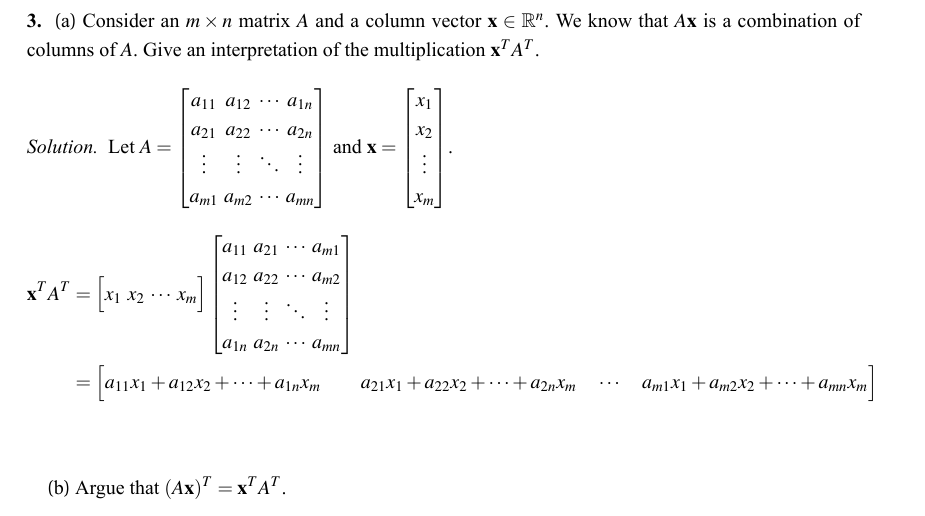
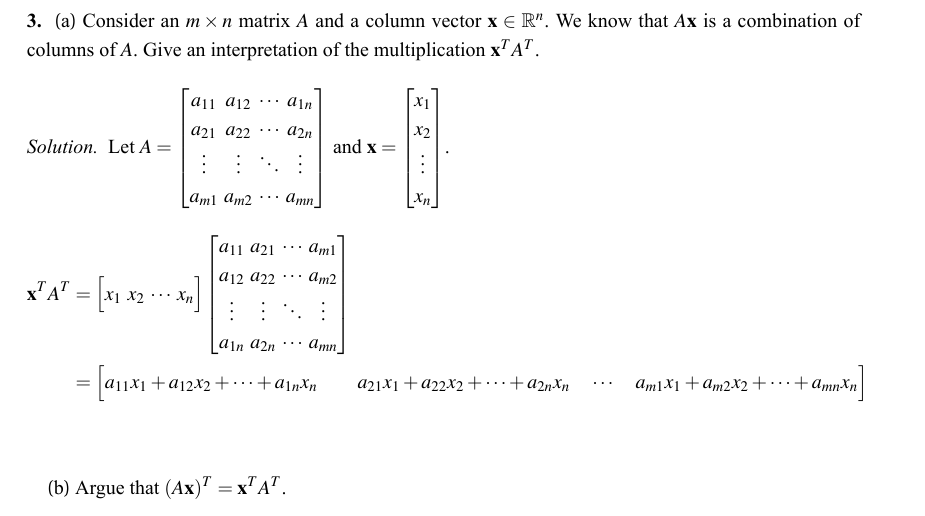
Before and after one commit to sterdsterd/KU-CSE, a LaTeX paper (BBAA04972 LINEAR ALGEBRA/ps1.tex): part of page 5 of 12, cut so that both start at the same text. The pictures show the PDF file BBAA04972 LINEAR ALGEBRA/ps1.pdf that the author committed with the source.

Commit message:
Fixed Typo

```diff
--- a/BBAA04972 LINEAR ALGEBRA/ps1.tex
+++ b/BBAA04972 LINEAR ALGEBRA/ps1.tex
@@ -174,11 +174,11 @@ Let $A = \begin{bmatrix}
     \vdots & \vdots & \ddots & \vdots\\
     a_{m1} & a_{m2} & \cdots & a_{mn}
 \end{bmatrix}$ and $\mathbf{x} = \begin{bmatrix}
-    x_1\\x_2\\\vdots\\x_m
+    x_1\\x_2\\\vdots\\x_n
 \end{bmatrix}$.
 \begin{align*}
     \mathbf{x}^TA^T &= \begin{bmatrix}
-        x_1&x_2&\cdots&x_m
+        x_1&x_2&\cdots&x_n
     \end{bmatrix}\begin{bmatrix}
         a_{11} & a_{21} & \cdots & a_{m1}\\
         a_{12} & a_{22} & \cdots & a_{m2}\\
@@ -186,10 +186,10 @@ Let $A = \begin{bmatrix}
         a_{1n} & a_{2n} & \cdots & a_{mn}
     \end{bmatrix}\\
     &= \begin{bmatrix}
-        a_{11}x_1 + a_{12}x_2 + \cdots + a_{1n}x_m\quad\quad
-        a_{21}x_1 + a_{22}x_2 + \cdots + a_{2n}x_m\quad
+        a_{11}x_1 + a_{12}x_2 + \cdots + a_{1n}x_n\quad\quad
+        a_{21}x_1 + a_{22}x_2 + \cdots + a_{2n}x_n\quad
         \cdots\quad
-        a_{m1}x_1 + a_{m2}x_2 + \cdots + a_{mn}x_m
+        a_{m1}x_1 + a_{m2}x_2 + \cdots + a_{mn}x_n
     \end{bmatrix}
 \end{align*}\\
 
@@ -198,16 +198,16 @@ Let $A = \begin{bmatrix}
 We know that $A\mathbf{x}$ is a combination of columns of $A$.\\
 
 i.e., $A\mathbf{x} = \begin{bmatrix}
-    a_{11}x_1 + a_{12}x_2 + \cdots + a_{1n}x_m\\
-    a_{21}x_1 + a_{22}x_2 + \cdots + a_{2n}x_m\\
+    a_{11}x_1 + a_{12}x_2 + \cdots + a_{1n}x_n\\
+    a_{21}x_1 + a_{22}x_2 + \cdots + a_{2n}x_n\\
     \vdots\\
-    a_{m1}x_1 + a_{m2}x_2 + \cdots + a_{mn}x_m
+    a_{m1}x_1 + a_{m2}x_2 + \cdots + a_{mn}x_n
 \end{bmatrix}$.\\
 $\therefore(A\mathbf{x})^T = \begin{bmatrix}
-    a_{11}x_1 + a_{12}x_2 + \cdots + a_{1n}x_m\quad\quad
-    a_{21}x_1 + a_{22}x_2 + \cdots + a_{2n}x_m\quad
+    a_{11}x_1 + a_{12}x_2 + \cdots + a_{1n}x_n\quad\quad
+    a_{21}x_1 + a_{22}x_2 + \cdots + a_{2n}x_n\quad
     \cdots\quad
-    a_{m1}x_1 + a_{m2}x_2 + \cdots + a_{mn}x_m
+    a_{m1}x_1 + a_{m2}x_2 + \cdots + a_{mn}x_n
 \end{bmatrix}$.\\
 
 $$\therefore (A\mathbf{x})^T = \mathbf{x}^T A^T$$\\
```
Also changed, not shown: BBAA04972 LINEAR ALGEBRA/ps1.pdf.
